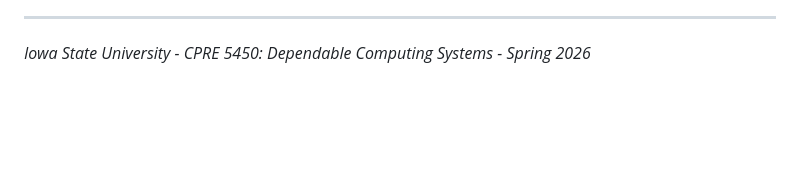
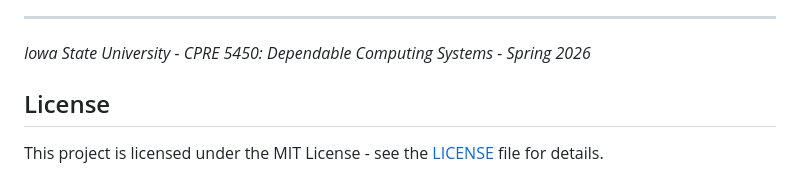
Before and after one commit to Shi6aSK/MIRA-2.0, a Markdown page: README.md, the part around the change. Drawn GitHub-style; blank space fills up the shorter version.

Commit message:
Add license section to README
Added license information to the README.

```diff
--- a/README.md
+++ b/README.md
@@ -702,3 +702,7 @@ const char *    ft_state_name(ft_state_t s);
 ---
 
 *Iowa State University - CPRE 5450: Dependable Computing Systems - Spring 2026*
+
+## License
+
+This project is licensed under the MIT License - see the [LICENSE](LICENSE) file for details.
```
